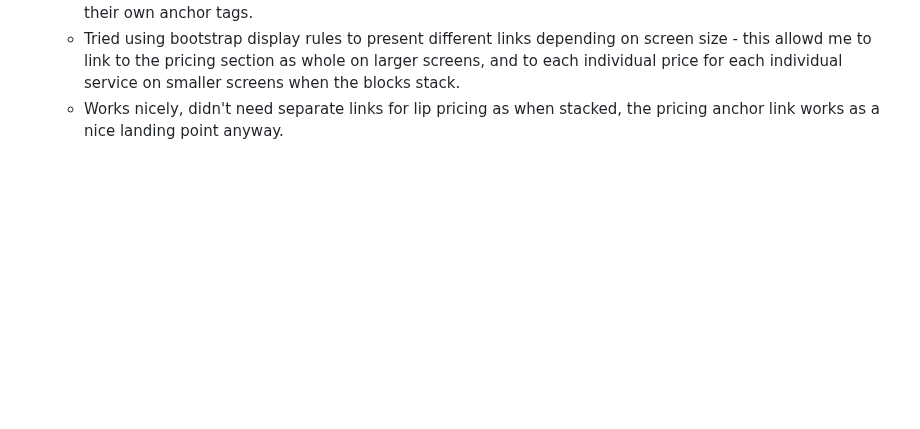
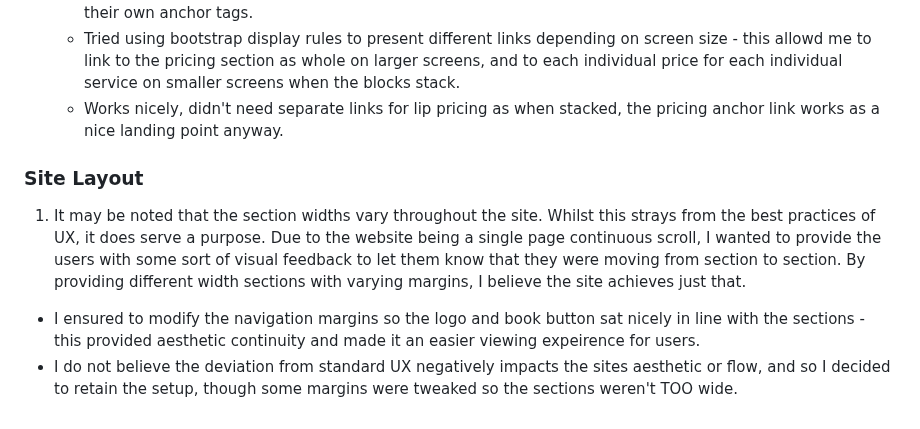
Before and after one commit to sdthomas91/n-g-spmu, a Markdown page: TESTING.md, the part around the change. Drawn GitHub-style; blank space fills up the shorter version.

Commit message:
added details to TESTING.md regarding the margins/section widths on the site - as they do not follow standard UX practices I wanted to provide my justification for setting it up as such and committing to the site style.

```diff
--- a/TESTING.md
+++ b/TESTING.md
@@ -309,3 +309,10 @@ As there are only 3 services I have used the Bootstrap pricing template and will
    - Upon testing, anchor links work well, but not on medium or larger screens - this is because they don't need their own anchor tags.
    - Tried using bootstrap display rules to present different links depending on screen size - this allowd me to link to the pricing section as whole on larger screens, and to each individual price for each individual service on smaller screens when the blocks stack.
    - Works nicely, didn't need separate links for lip pricing as when stacked, the pricing anchor link works as a nice landing point anyway.
+
+### Site Layout
+
+1. It may be noted that the section widths vary throughout the site. Whilst this strays from the best practices of UX, it does serve a purpose. Due to the website being a single page continuous scroll, I wanted to provide the users with some sort of visual feedback to let them know that they were moving from section to section. By providing different width sections with varying margins, I believe the site achieves just that.
+
+- I ensured to modify the navigation margins so the logo and book button sat nicely in line with the sections - this provided aesthetic continuity and made it an easier viewing expeirence for users.
+- I do not believe the deviation from standard UX negatively impacts the sites aesthetic or flow, and so I decided to retain the setup, though some margins were tweaked so the sections weren't TOO wide.
```
